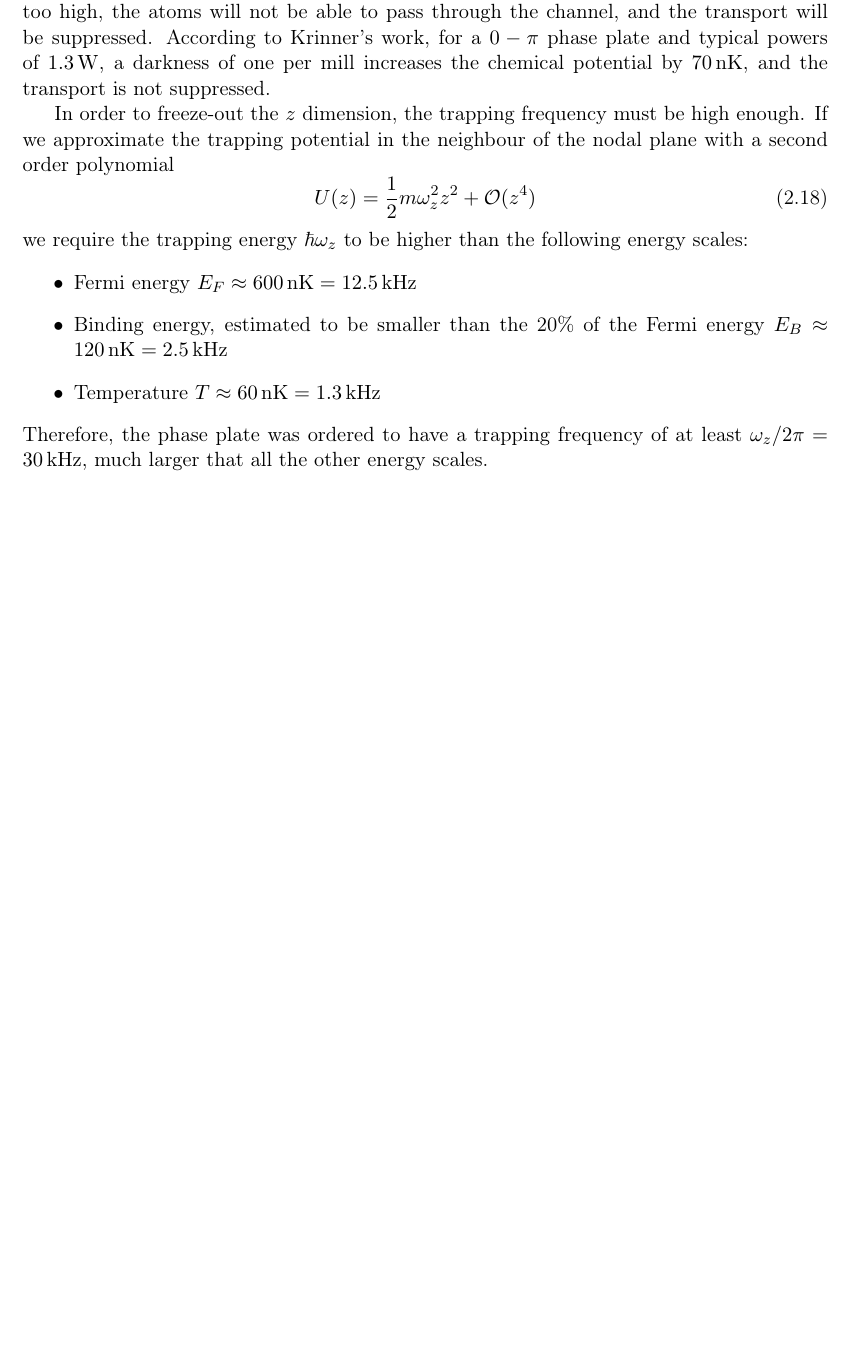
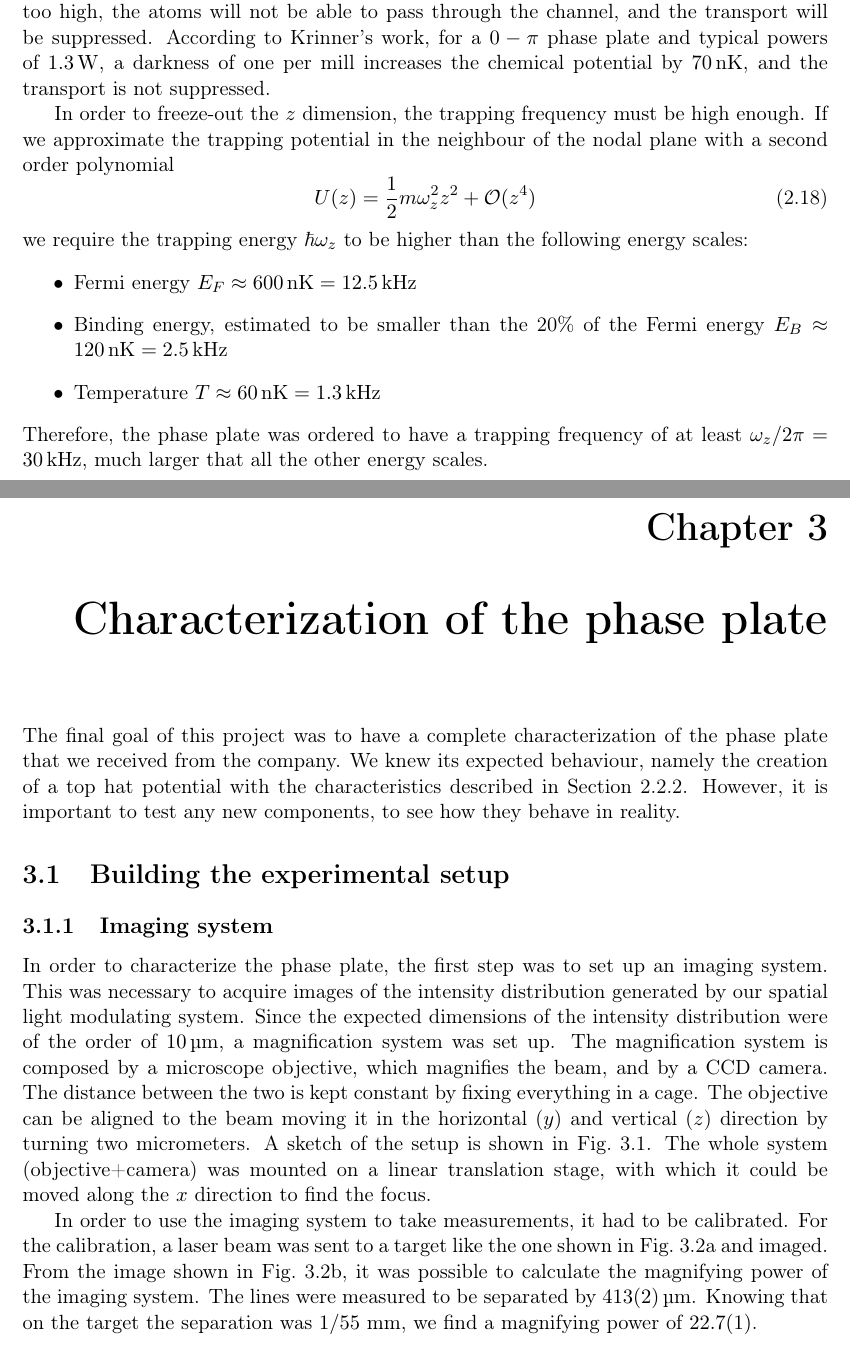
Before and after one commit to nicmontalti/PhasePlate, a LaTeX thesis (Montalti_Phaseplate.tex, which reads chapters/chapter_3/characterization.tex): part of page 15 of 18 before the commit and two parts of pages 15 and 16 of 22 after it, the two joined at a grey line, cut so that both start at the same text, the shorter picture padded with empty space. The pictures show the PDF file Montalti_Phaseplate.pdf that the author committed with the source.

Commit message:
charactherization setup

```diff
--- /dev/null
+++ b/chapters/chapter_3/characterization.tex
@@ -0,0 +1,19 @@
+\chapter{Characterization of the phase plate}
+The final goal of this project was to have a complete characterization of the phase plate that we received from the company. We knew its expected behaviour, namely the creation of a top hat potential with the characteristics described in \Cref{sec:slm_phaseplate}. However, it is important to test any new components, to see how they behave in reality.
+
+\section{Building the experimental setup}
+\subsection{Imaging system}
+In order to characterize the phase plate, the first step was to set up an imaging system. This was necessary to acquire images of the intensity distribution generated by our spatial light modulating system. Since the expected dimensions of the intensity distribution were of the order of \SI{10}{\micro\meter}, a magnification system was set up. The magnification system is composed by a microscope objective, which magnifies the beam, and by a CCD camera. The distance between the two is kept constant by fixing everything in a cage. The objective can be aligned to the beam moving it in the horizontal ($y$) and vertical ($z$) direction by turning two micrometers. A sketch of the setup is shown in \cref{fig:imaging}. The whole system (objective+camera) was mounted on a linear translation stage, with which it could be moved along the $x$ direction to find the focus.
+
+\begin{figure}
+    \centering
+    \includegraphics[width=0.7\textwidth]{chapters/chapter_3/figures/imaging}
+    \caption{Imaging system. A microscope objective magnifies the image and a CCD camera acquires it. The objective can be moved in the $y$ and $z$ direction with two micrometers.}
+    \label{fig:imaging}
+\end{figure}
+
+In order to use the imaging system to take measurements, it had to be calibrated. For the calibration, a laser beam was sent to a target like the one shown in \cref{fig:target} and imaged. From the image shown in \cref{fig:magnified}, it was possible to calculate the magnifying power of the imaging system. The lines were measured to be separated by \SI{413(2)}{\micro\meter}. Knowing that on the target the separation was $1/55$~mm, we find a magnifying power of \SI{22.7(1)}{}.
+
+\begin{figure}
+    \begin{subfigure}[b]{0.35 \textwidth}
+        \includegraphics[width=\textwidth]{chapters/chapter_3/figures/target.jpg}
@@ -0,0 +26,28 @@
+        \includegraphics[width=\textwidth]{chapters/chapter_3/figures/magnified}
+        \caption{Magnified image}
+        \label{fig:magnified}
+    \end{subfigure}
+    \caption{Calibration of the imaging system. On the left, an example of a target similar to the one used in the experiment. On the right, the magnified image of a portion of the target. The number 55 means that the target has 55 lines / \si{mm}.}
+\end{figure}
+
+\subsection{Test with the $0-\pi$ phase plate}
+Before testing the top hat phase plate, the setup was tried with the $0-\pi$ phase plate currently used. In this previous setup, the laser beam coming from a fiber is collimated with a single lens. The beam is then magnified in the $z$ direction by a telescope made of two cylindrical lenses ($f=-40/150$~mm) placed \SI{110}{mm} apart. The magnification of the beam helps to achieve higher trapping frequencies. The beam is then sent to the phase plate and an $f=\SI{100}{mm}$ lens. The two cylindrical lenses and the phase plate are mounted on a rotation mount, to allow the alignment of their axis. The result is imaged by the imaging system at the focal plane of the last lens. The focus is adjusted by moving the imaging system along the $x$ direction with a micrometer. A sketch of this setup is shown in \cref{fig:0pi_setup}.
+
+\begin{figure}
+    \includegraphics[width=0.9\textwidth]{chapters/chapter_3/figures/0pi_setup.pdf}
+    \caption{Setup for the test of the $0-\pi$ phase plate. The beam coming from the fiber is collimated by a single lens, then expanded by two cylindrical lenses and sent to the phase plate. After the phase plate, an $f=\SI{100}{mm}$ lens is placed and the result is imagined at the focal plane of the last lens. The two cylindrical lenses and the phase plate are mounted on a rotation mount.}
+    \label{fig:0pi_setup}
+\end{figure}
+
+In order to get a good result, it is important that the two cylindrical lenses and the phase plate axes are aligned. To align it, the beam was observed at short and long distances. Acting on the first lens, the beam was rotated in a way such that its axis was aligned vertically. The same alignment was then performed acting on the second cylindrical lens and looking at the beam in the far field. The procedure was repeated, \enquote{walking} the beam, until the two lenses were aligned. The collimation of the beam was ensured by using a shear plate. Finally, the phase plate was aligned rotating its axis in such a way that it was parallel to the beam axis and moving it up or down such that the intensity of the two peaks was the same.
+
+The final result is shown in \cref{fig:0pi_image}. The result resembles the expected $\text{TEM}_{01}$ mode shown in \cref{fig:tem10}, but it is clear that it could be optimized and made more symmetric. In particular, the alignment of the whole setup could have been improved.  However, since the characterization of the $0-\pi$ phase plate was not the goal of the project, the setup was not optimized. Nonetheless, this test was useful to gain familiarity on how to work with phase plates, before studying the one we were interested in.
+
+\begin{figure}
+    \centering
+    \includegraphics[width=0.9\textwidth]{chapters/chapter_3/figures/0pi_image.pdf}
+    \caption{Intensity distribution after the $0-\pi$ phase plate. The size shown on the axis is the real size of the beam. The plots on the right and on top of the image show the integrated sum of the intensity along the respective axes.}
+    \label{fig:0pi_image}
+\end{figure}
+
+\subsection{Shaping the input beam}
```
Also changed, not shown: Montalti_Phaseplate.tex (+1 -0 lines), chapters/chapter_2/spatial_light_modulation.tex (+1 -0 lines), preamble.tex (+2 -1 lines), Montalti_Phaseplate.pdf, chapters/chapter_3/figures/0pi_image.pdf (added), chapters/chapter_3/figures/0pi_setup.pdf (added), chapters/chapter_3/figures/imaging.pdf (added), chapters/chapter_3/figures/imaging.svg (added), chapters/chapter_3/figures/magnified.pdf (added), chapters/chapter_3/figures/target.jpg (added), chapters/chapter_3/characterization.tex (6 more changed lines).
